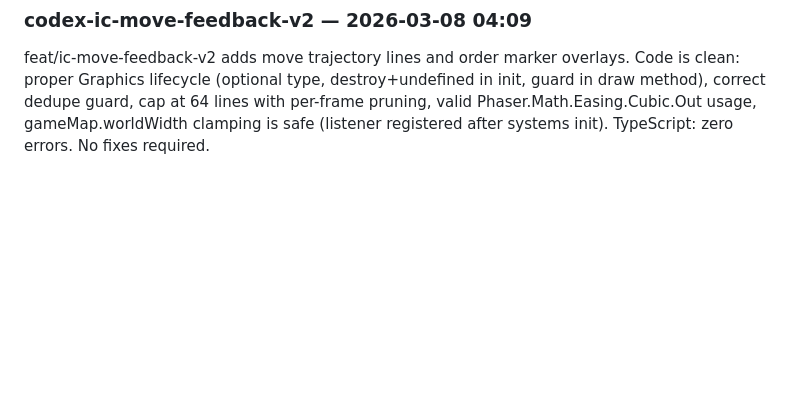
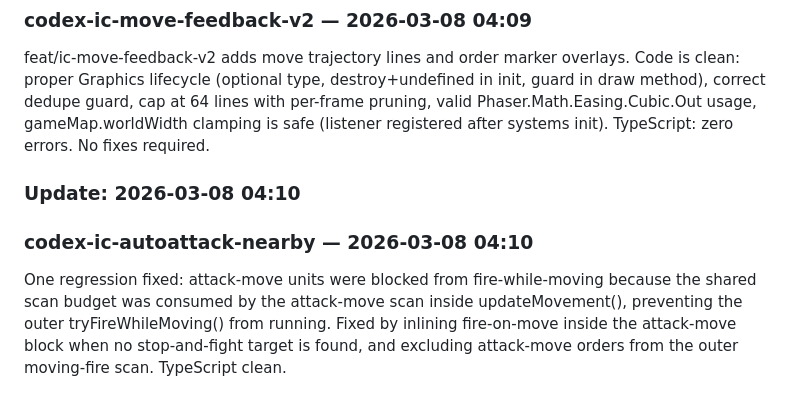
Before and after one commit to linkbag/IronCommand, a Markdown page: docs/ESR.md, the part around one of its changes. GitHub-like rendering; blank space fills up the shorter version.

Commit message:
docs: auto-update ESR + persist worklog for codex-ic-autoattack-nearby

```diff
--- a/docs/ESR.md
+++ b/docs/ESR.md
@@ -146,3 +146,7 @@ Implementation is clean and correct. Coordinate system in isHoveringEnemyEntity
 ### Update: 2026-03-08 04:09
 ### codex-ic-move-feedback-v2 — 2026-03-08 04:09
 feat/ic-move-feedback-v2 adds move trajectory lines and order marker overlays. Code is clean: proper Graphics lifecycle (optional type, destroy+undefined in init, guard in draw method), correct dedupe guard, cap at 64 lines with per-frame pruning, valid Phaser.Math.Easing.Cubic.Out usage, gameMap.worldWidth clamping is safe (listener registered after systems init). TypeScript: zero errors. No fixes required.
+
+### Update: 2026-03-08 04:10
+### codex-ic-autoattack-nearby — 2026-03-08 04:10
+One regression fixed: attack-move units were blocked from fire-while-moving because the shared scan budget was consumed by the attack-move scan inside updateMovement(), preventing the outer tryFireWhileMoving() from running. Fixed by inlining fire-on-move inside the attack-move block when no stop-and-fight target is found, and excluding attack-move orders from the outer moving-fire scan. TypeScript clean.
```
Also changed, not shown: other parts of docs/ESR.md (+1 -1 lines), docs/history/2026-03-08-codex-ic-autoattack-nearby.md (added, +65 -0 lines).
